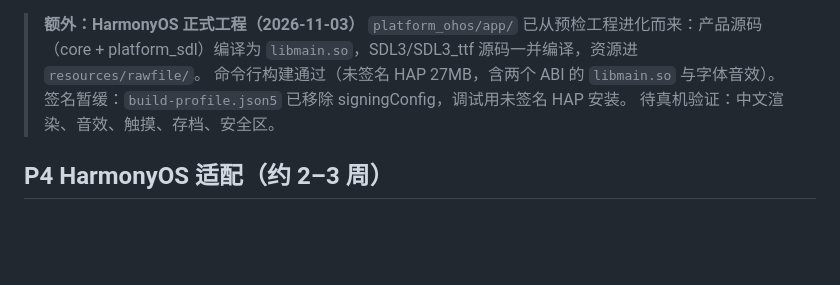
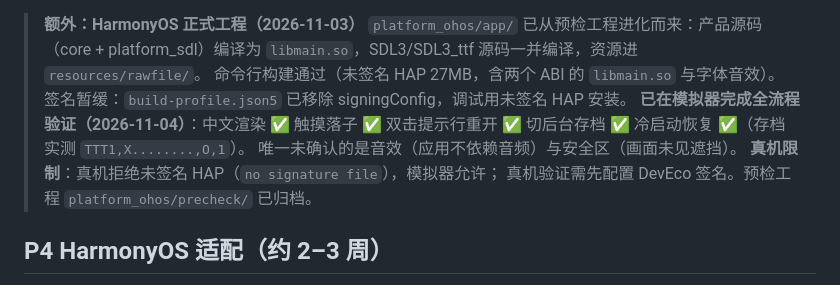
Before and after one commit to TimeLightSpeedC/Cjing, a Markdown page: docs/路线图ProMax.md, the part around the change. GitHub-like rendering; blank space fills up the shorter version.

```diff
--- a/docs/路线图ProMax.md
+++ b/docs/路线图ProMax.md
@@ -548,7 +548,11 @@ Cjing/                          # 仓库根目录
 > `libmain.so`，SDL3/SDL3_ttf 源码一并编译，资源进 `resources/rawfile/`。
 > 命令行构建通过（未签名 HAP 27MB，含两个 ABI 的 `libmain.so` 与字体音效）。
 > 签名暂缓：`build-profile.json5` 已移除 signingConfig，调试用未签名 HAP 安装。
-> 待真机验证：中文渲染、音效、触摸、存档、安全区。
+> **已在模拟器完成全流程验证（2026-11-04）**：中文渲染 ✅ 触摸落子 ✅
+> 双击提示行重开 ✅ 切后台存档 ✅ 冷启动恢复 ✅（存档实测 `TTT1,X........,O,1`）。
+> 唯一未确认的是音效（应用不依赖音频）与安全区（画面未见遮挡）。
+> **真机限制**：真机拒绝未签名 HAP（`no signature file`），模拟器允许；
+> 真机验证需先配置 DevEco 签名。预检工程 `platform_ohos/precheck/` 已归档。
 
 ## P4 HarmonyOS 适配（约 2–3 周）
 
```
Also changed, not shown: platform_ohos/app/README.md (+26 -6 lines), platform_ohos/precheck/README.md (+10 -0 lines), docs/images/ohos-product.png (added), docs/images/ohos-restart.png (added).
